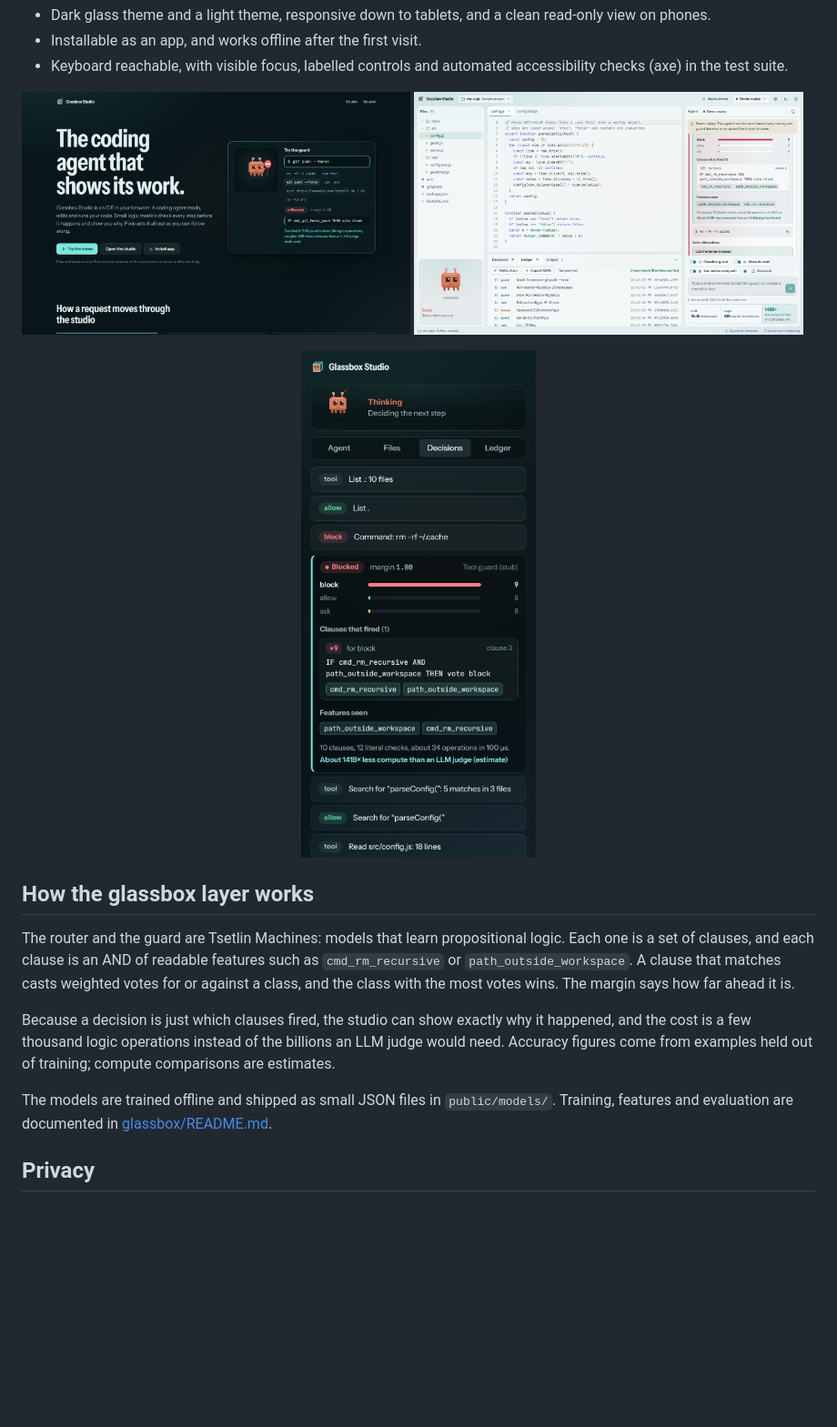
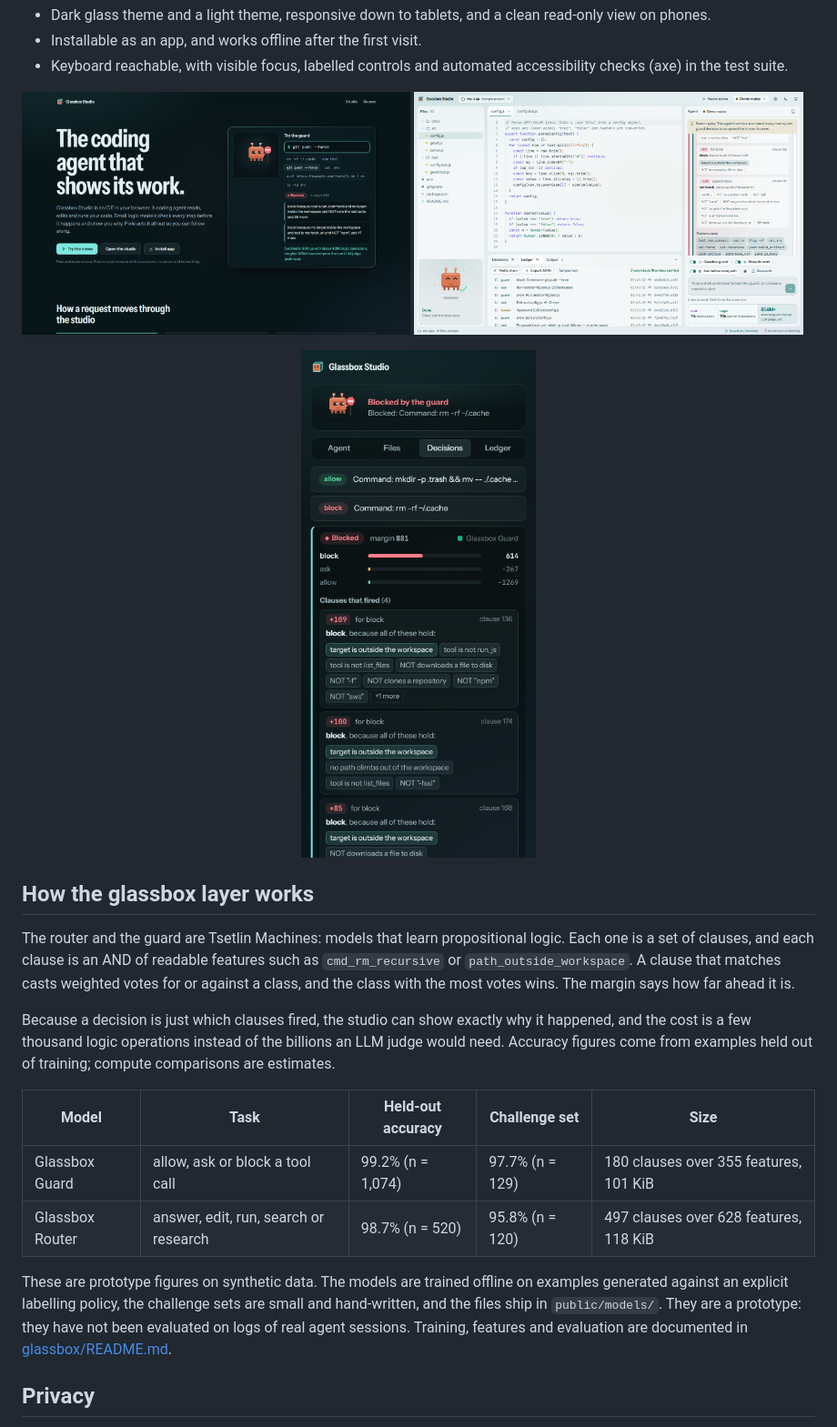
Before and after one commit to AnwarDebes/glassbox-studio, a Markdown page: README.md, the part around the change. Shown at 91% size. Drawn GitHub-style; pictures changed too: docs/screenshot-landing.png, docs/screenshot-ledger-light.png, docs/screenshot-phone.png; blank space fills up the shorter version.

Commit message:
Show real model figures, readable clause evidence and stricter demo checks

```diff
--- a/README.md
+++ b/README.md
@@ -112,8 +112,16 @@ happened, and the cost is a few thousand logic operations instead of the billion
 an LLM judge would need. Accuracy figures come from examples held out of training;
 compute comparisons are estimates.
 
-The models are trained offline and shipped as small JSON files in `public/models/`.
-Training, features and evaluation are documented in [glassbox/README.md](glassbox/README.md).
+| Model | Task | Held-out accuracy | Challenge set | Size |
+| --- | --- | --- | --- | --- |
+| Glassbox Guard | allow, ask or block a tool call | 99.2% (n = 1,074) | 97.7% (n = 129) | 180 clauses over 355 features, 101 KiB |
+| Glassbox Router | answer, edit, run, search or research | 98.7% (n = 520) | 95.8% (n = 120) | 497 clauses over 628 features, 118 KiB |
+
+These are prototype figures on synthetic data. The models are trained offline on
+examples generated against an explicit labelling policy, the challenge sets are
+small and hand-written, and the files ship in `public/models/`. They are a
+prototype: they have not been evaluated on logs of real agent sessions. Training,
+features and evaluation are documented in [glassbox/README.md](glassbox/README.md).
 
 ## Privacy
 
```
Also changed, not shown: docs/DONE.md (+32 -5 lines), docs/screenshot-studio.png, 13 other files.
